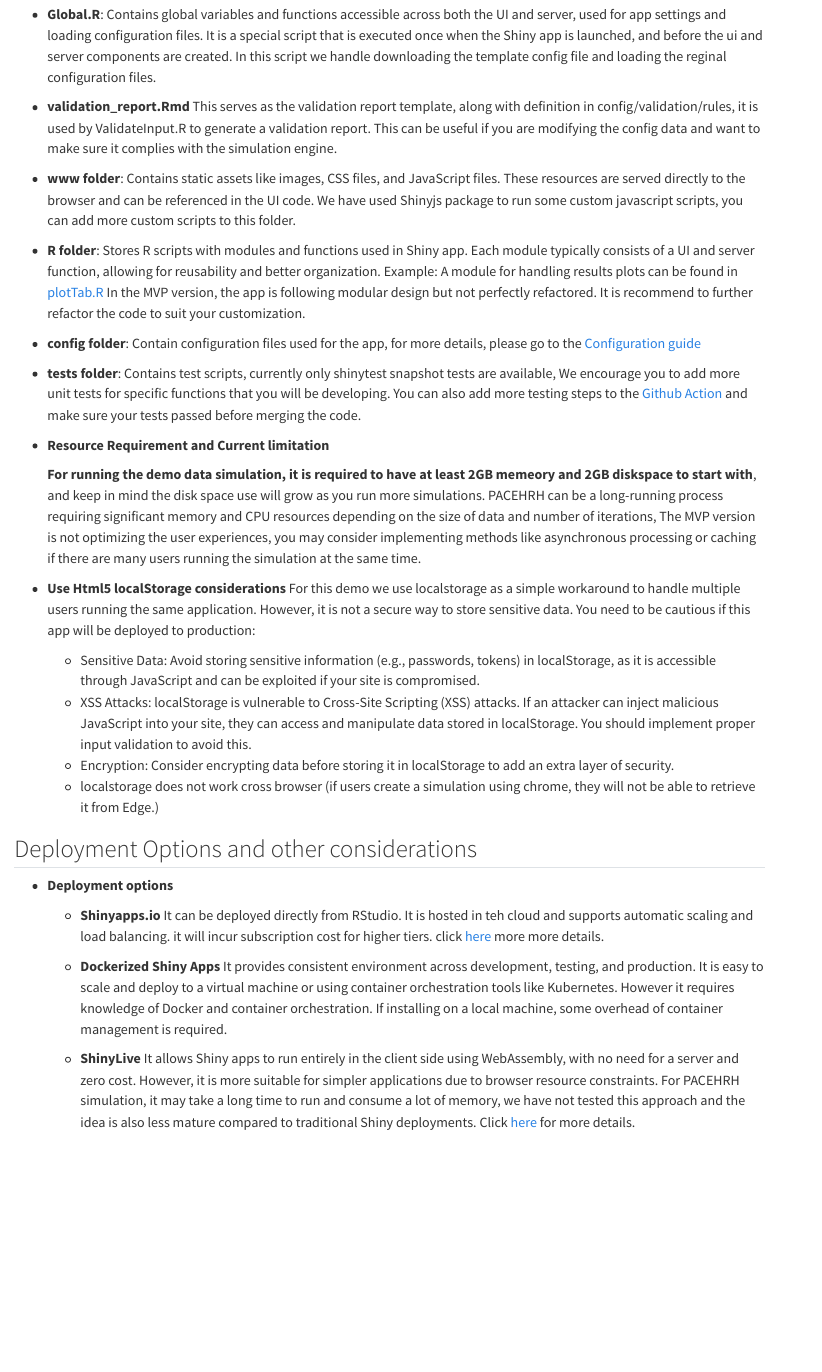
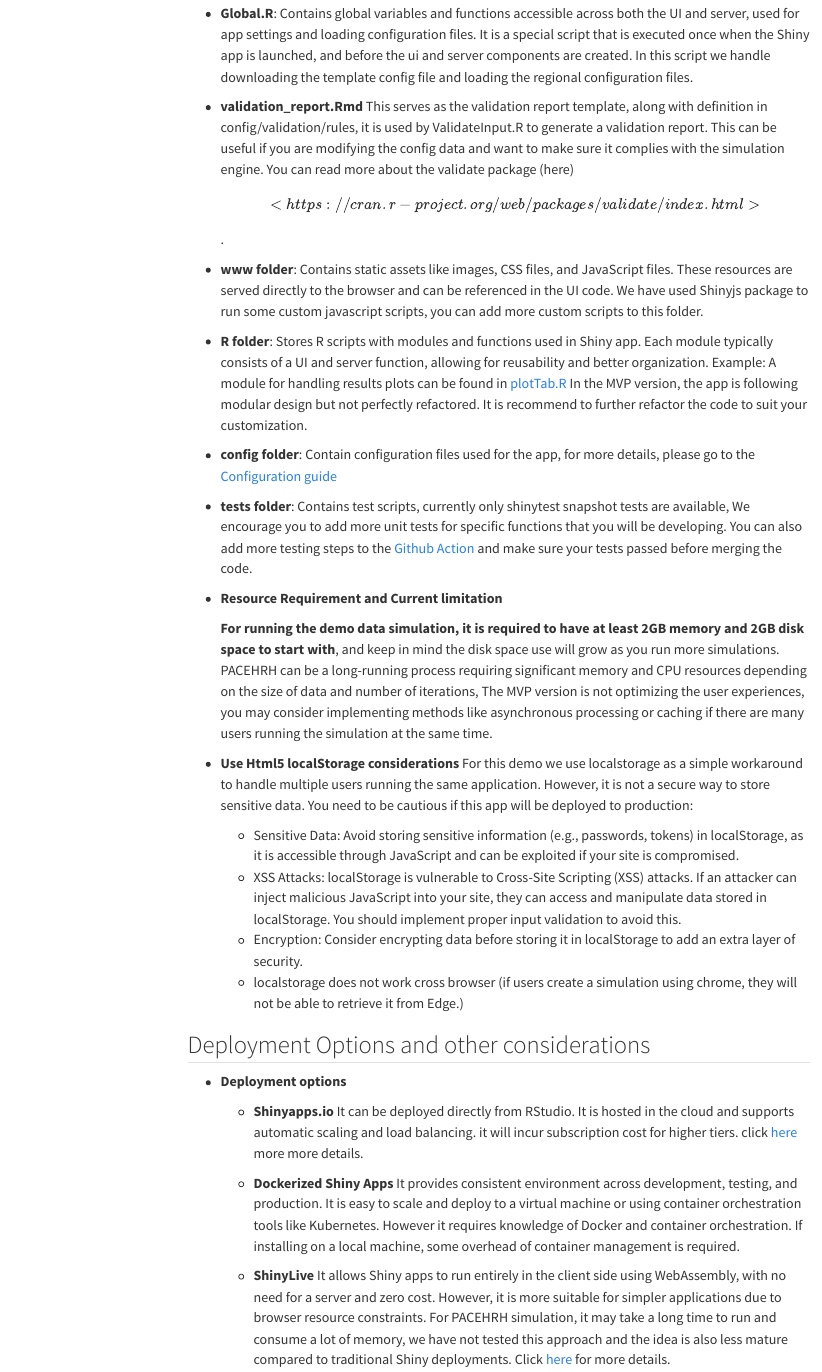
Before and after one commit to InstituteforDiseaseModeling/PACE-HRH-UI, a Quarto document (Design.qmd): the page in a window 1100 px wide, from 3690 px down before the commit and from 3610 px down after it, so that both start at the same text. Rendered offline with R 4.5, knitr and Pandoc in place of Quarto, with nearby package versions; menus at the side of the page are left out.

Commit message:
fix typo

````diff
--- a/Design.qmd
+++ b/Design.qmd
@@ -75,61 +67,44 @@ graph TD
 ```
 
 ## Code Structure, Entensibility and Limitation
-- <b>app.R</b>:
-This serves as the main entry point for the Shiny application that defines the UI (ui), server logic (server). You should be able to start the app by running this script from Rstudio.
 
-- <b>Global.R</b>:
-Contains global variables and functions accessible across both the UI and server, used for app settings and loading configuration files. It is a special script that is executed once when the Shiny app is launched, and before the ui and server components are created. In this script we handle downloading the template config file and loading the reginal configuration files.
+-   <b>app.R</b>: This serves as the main entry point for the Shiny application that defines the UI (ui), server logic (server). You should be able to start the app by running this script from Rstudio.
 
-- <b>validation_report.Rmd</b>
-This serves as the validation report template, along with definition in config/validation/rules, it is used by ValidateInput.R to generate a validation report. This can be useful if you are modifying the config data and want to make sure it complies with the simulation engine.
+-   <b>Global.R</b>: Contains global variables and functions accessible across both the UI and server, used for app settings and loading configuration files. It is a special script that is executed once when the Shiny app is launched, and before the ui and server components are created. In this script we handle downloading the template config file and loading the regional configuration files.
 
-- <b>www folder</b>:
-Contains static assets like images, CSS files, and JavaScript files.
-These resources are served directly to the browser and can be referenced in the UI code. We have used Shinyjs package to run some custom javascript scripts, you can add more custom scripts to this folder.
+-   <b>validation_report.Rmd</b> This serves as the validation report template, along with definition in config/validation/rules, it is used by ValidateInput.R to generate a validation report. This can be useful if you are modifying the config data and want to make sure it complies with the simulation engine. You can read more about the validate package (here)\[<https://cran.r-project.org/web/packages/validate/index.html>\].
 
-- <b>R folder</b>:
-Stores R scripts with modules and functions used in Shiny app.
-Each module typically consists of a UI and server function, allowing for reusability and better organization.
-Example: A module for handling results plots can be found in [plotTab.R](https://github.com/InstituteforDiseaseModeling/PACE-HRH-UI/blob/main/R/plotTab.R)
-In the MVP version, the app is following modular design but not perfectly refactored. It is recommend to further refactor the code to suit your customization.
+-   <b>www folder</b>: Contains static assets like images, CSS files, and JavaScript files. These resources are served directly to the browser and can be referenced in the UI code. We have used Shinyjs package to run some custom javascript scripts, you can add more custom scripts to this folder.
 
-- <b>config folder</b>:
-Contain configuration files used for the app, for more details, please go to the [Configuration guide](https://github.com/InstituteforDiseaseModeling/PACE-HRH-UI/blob/main/Configuration.md)
+-   <b>R folder</b>: Stores R scripts with modules and functions used in Shiny app. Each module typically consists of a UI and server function, allowing for reusability and better organization. Example: A module for handling results plots can be found in [plotTab.R](https://github.com/InstituteforDiseaseModeling/PACE-HRH-UI/blob/main/R/plotTab.R) In the MVP version, the app is following modular design but not perfectly refactored. It is recommend to further refactor the code to suit your customization.
 
-- <b>tests folder</b>:
-Contains test scripts, currently only shinytest snapshot tests are available, We encourage you to add more unit tests for specific functions that you will be developing. You can also add more testing steps to the [Github Action](https://github.com/InstituteforDiseaseModeling/PACE-HRH-UI/blob/main/.github/workflows/shiny-test.yml) and make sure your tests passed before merging the code.
+-   <b>config folder</b>: Contain configuration files used for the app, for more details, please go to the [Configuration guide](https://github.com/InstituteforDiseaseModeling/PACE-HRH-UI/blob/main/Configuration.md)
 
+-   <b>tests folder</b>: Contains test scripts, currently only shinytest snapshot tests are available, We encourage you to add more unit tests for specific functions that you will be developing. You can also add more testing steps to the [Github Action](https://github.com/InstituteforDiseaseModeling/PACE-HRH-UI/blob/main/.github/workflows/shiny-test.yml) and make sure your tests passed before merging the code.
 
-- <b>Resource Requirement and Current limitation</b>
+-   <b>Resource Requirement and Current limitation</b>
 
-  <b>For running the demo data simulation, it is required to have at least 2GB memeory and 2GB diskspace to start with</b>, and keep in mind the disk space use will grow as you run more simulations. PACEHRH can be a long-running process requiring significant memory and CPU resources depending on the size of data and number of iterations, The MVP version is not optimizing the user experiences, you may consider implementing methods like asynchronous processing or caching if there are many users running the simulation at the same time.
+    <b>For running the demo data simulation, it is required to have at least 2GB memory and 2GB disk space to start with</b>, and keep in mind the disk space use will grow as you run more simulations. PACEHRH can be a long-running process requiring significant memory and CPU resources depending on the size of data and number of iterations, The MVP version is not optimizing the user experiences, you may consider implementing methods like asynchronous processing or caching if there are many users running the simulation at the same time.
 
+-   <b>Use Html5 localStorage considerations</b> For this demo we use localstorage as a simple workaround to handle multiple users running the same application. However, it is not a secure way to store sensitive data. You need to be cautious if this app will be deployed to production:
 
-- <b>Use Html5 localStorage considerations</b>
-For this demo we use localstorage as a simple workaround to handle multiple users running the same application. However, it is not a secure way to store sensitive data. You need to be cautious if this app will be deployed to production:
-  - Sensitive Data: Avoid storing sensitive information (e.g., passwords, tokens) in localStorage, as it is accessible through JavaScript and can be exploited if your site is compromised.
-  - XSS Attacks: localStorage is vulnerable to Cross-Site Scripting (XSS) attacks. If an attacker can inject malicious JavaScript into your site, they can access and manipulate data stored in localStorage. You should implement proper input validation to avoid this.
-  - Encryption: Consider encrypting data before storing it in localStorage to add an extra layer of security.
-  - localstorage does not work cross browser (if users create a simulation using chrome, they will not be able to retrieve it from Edge.)
+    -   Sensitive Data: Avoid storing sensitive information (e.g., passwords, tokens) in localStorage, as it is accessible through JavaScript and can be exploited if your site is compromised.
+    -   XSS Attacks: localStorage is vulnerable to Cross-Site Scripting (XSS) attacks. If an attacker can inject malicious JavaScript into your site, they can access and manipulate data stored in localStorage. You should implement proper input validation to avoid this.
+    -   Encryption: Consider encrypting data before storing it in localStorage to add an extra layer of security.
+    -   localstorage does not work cross browser (if users create a simulation using chrome, they will not be able to retrieve it from Edge.)
 
 ## Deployment Options and other considerations
 
-- <b>Deployment options</b>
+-   <b>Deployment options</b>
 
-  - <b>Shinyapps.io</b>
-It can be deployed directly from RStudio. It is hosted in teh cloud and supports automatic scaling and load balancing. it will incur subscription cost for higher tiers. click [here](https://www.shinyapps.io/) more more details.
+    -   <b>Shinyapps.io</b> It can be deployed directly from RStudio. It is hosted in the cloud and supports automatic scaling and load balancing. it will incur subscription cost for higher tiers. click [here](https://www.shinyapps.io/) more more details.
 
-  - <b>Dockerized Shiny Apps</b>
-It provides consistent environment across development, testing, and production. It is easy to scale and deploy to a virtual machine or using container orchestration tools like Kubernetes. However it requires knowledge of Docker and container orchestration. If installing on a local machine, some overhead of container management is required.
+    -   <b>Dockerized Shiny Apps</b> It provides consistent environment across development, testing, and production. It is easy to scale and deploy to a virtual machine or using container orchestration tools like Kubernetes. However it requires knowledge of Docker and container orchestration. If installing on a local machine, some overhead of container management is required.
 
-  - <b>ShinyLive</b>
-It allows Shiny apps to run entirely in the client side using WebAssembly, with no need for a server and zero cost.
-However, it is more suitable for simpler applications due to browser resource constraints. For PACEHRH simulation, it may take a long time to run and consume a lot of memory, we have not tested this approach and the idea is also less mature compared to traditional Shiny deployments. Click [here](https://posit-dev.github.io/r-shinylive/) for more details.
+    -   <b>ShinyLive</b> It allows Shiny apps to run entirely in the client side using WebAssembly, with no need for a server and zero cost. However, it is more suitable for simpler applications due to browser resource constraints. For PACEHRH simulation, it may take a long time to run and consume a lot of memory, we have not tested this approach and the idea is also less mature compared to traditional Shiny deployments. Click [here](https://posit-dev.github.io/r-shinylive/) for more details.
 
-  - <b>Posit Connect: </b>
-This is an on-premises or cloud-hosted server that your organization installs and manages. It provides full control over the environment, also integrated with RStudio. There is a licensing cost to host the service. Click [here](https://posit.co/products/enterprise/connect/) for more details.
+    -   <b>Posit Connect: </b> This is an on-premises or cloud-hosted server that your organization installs and manages. It provides full control over the environment, also integrated with RStudio. There is a licensing cost to host the service. Click [here](https://posit.co/products/enterprise/connect/) for more details.
 
-- <b>User Management</b>
+-   <b>User Management</b>
 
 The MVP version does not support user management, you may consider adding user authentication and authorization to restrict access to the app, by doing this, you will be able to track who is running the simulation and manage the simulation results from the server side.
````
Also changed, not shown: Design.html, Design.qmd (24 more changed lines).
